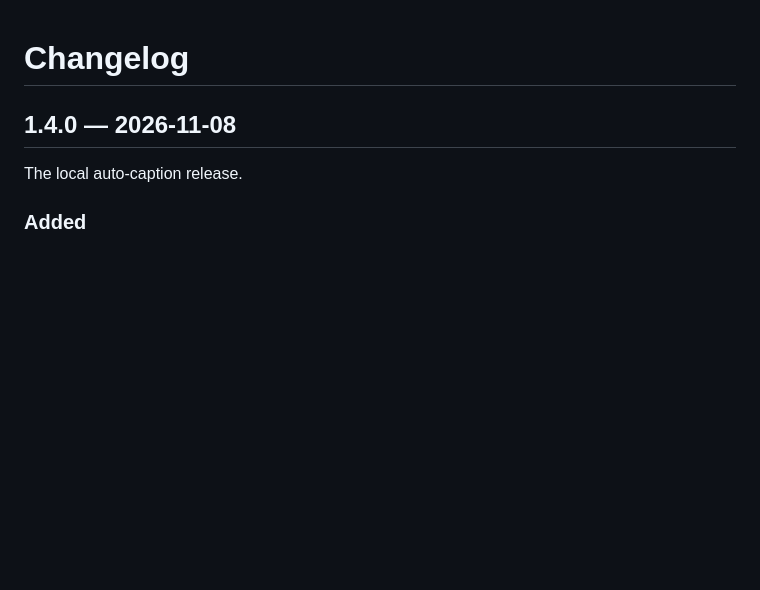
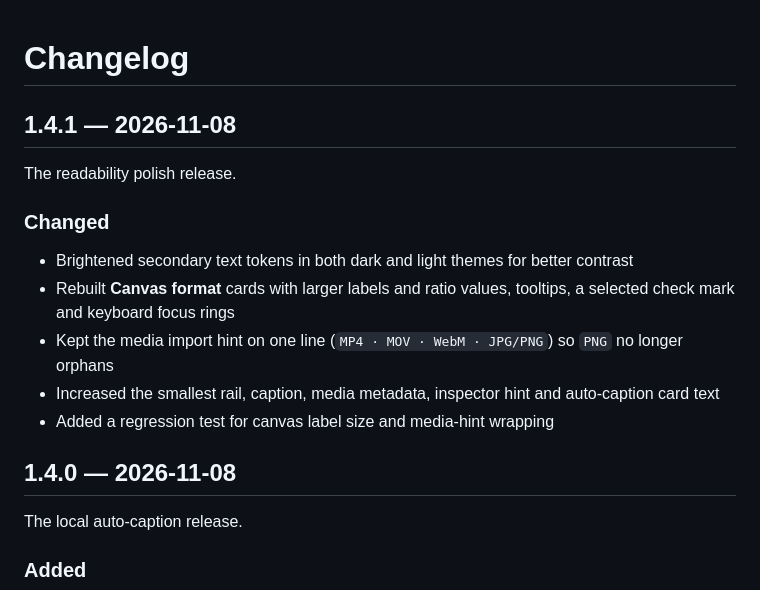
Before and after one commit to martintondel02/aava-cut, a Markdown page: CHANGELOG.md, the part around the change. Rendered like a GitHub page; blank space fills up the shorter version.

Commit message:
fix: improve UI text legibility and canvas format cards (#11)
Co-authored-by: Martin Tøndel <martintondel02@users.noreply.github.com>

```diff
--- a/CHANGELOG.md
+++ b/CHANGELOG.md
@@ -1,4 +1,16 @@
 # Changelog
+
+## 1.4.1 — 2026-11-08
+
+The readability polish release.
+
+### Changed
+
+- Brightened secondary text tokens in both dark and light themes for better contrast
+- Rebuilt **Canvas format** cards with larger labels and ratio values, tooltips, a selected check mark and keyboard focus rings
+- Kept the media import hint on one line (`MP4 · MOV · WebM · JPG/PNG`) so `PNG` no longer orphans
+- Increased the smallest rail, caption, media metadata, inspector hint and auto-caption card text
+- Added a regression test for canvas label size and media-hint wrapping
 
 ## 1.4.0 — 2026-11-08
 
```
Also changed, not shown: README.md (+5 -5 lines), docs/HARDWARE.md (+2 -2 lines), docs/screenshots/autocaptions.png, docs/screenshots/canvas-formats.png (added), docs/screenshots/import-hint.png (added), 11 other files.
